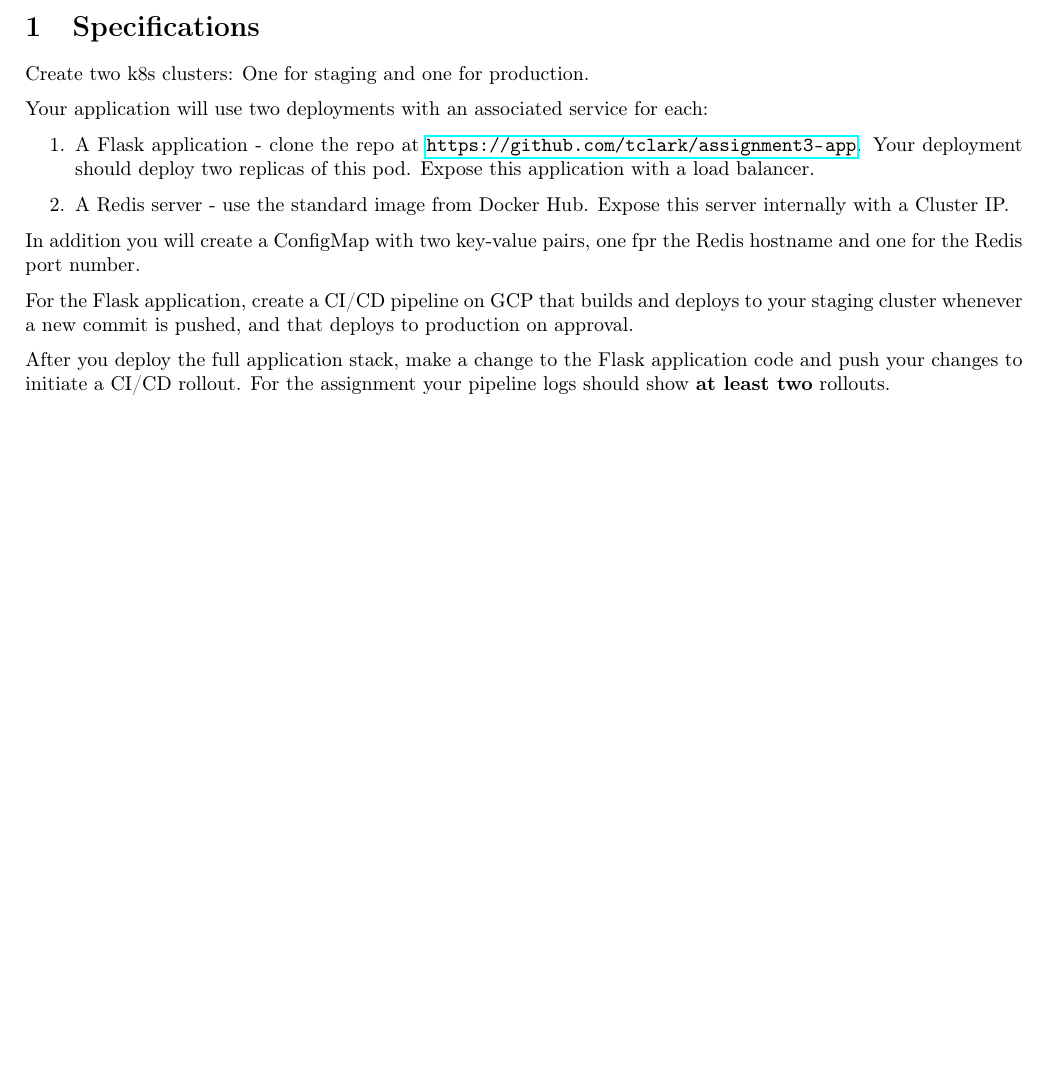
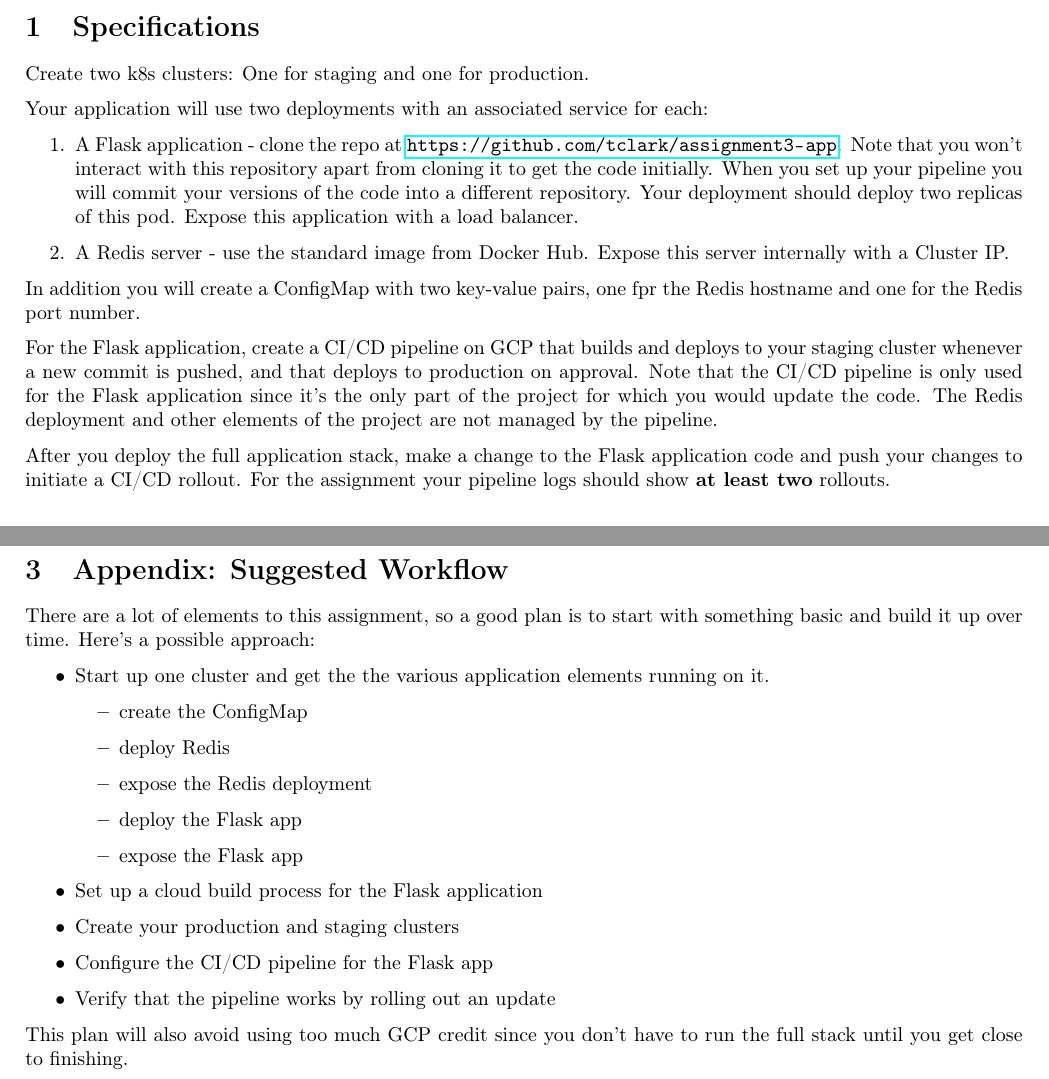
Before and after one commit to tclark/op-virtualisation, a LaTeX document (assessments/tex/assessment3.tex): part of the page before the commit and two parts of pages 1 and 2 of 2 after it, the two joined at a grey line, cut so that both start at the same text, the shorter picture padded with empty space. Compiled offline with pdfLaTeX.

Commit message:
added some clarification to assessment 3

```diff
--- a/assessments/tex/assessment3.tex
+++ b/assessments/tex/assessment3.tex
@@ -28,13 +28,13 @@ Create two k8s clusters: One for staging and one for production.
 
 Your application will use two deployments with an associated service for each:
   \begin{enumerate}
-    \item A Flask application - clone the repo at \url{https://github.com/tclark/assignment3-app}. Your deployment should deploy two replicas of this pod. Expose this application with a load balancer.
+    \item A Flask application - clone the repo at \url{https://github.com/tclark/assignment3-app}. Note that you won't interact with this repository apart from cloning it to get the code initially. When you set up your pipeline you will commit your versions of the code into a different repository. Your deployment should deploy two replicas of this pod. Expose this application with a load balancer.
     \item A Redis server - use the standard image from Docker Hub. Expose this server internally with a Cluster IP.
   \end{enumerate}
 
 In addition you will create a ConfigMap with two key-value pairs, one fpr the Redis hostname and one for the Redis port number.
 
-For the Flask application, create a CI/CD pipeline on GCP that builds and deploys to your staging cluster whenever a new commit is pushed, and that deploys to production on approval.
+For the Flask application, create a CI/CD pipeline on GCP that builds and deploys to your staging cluster whenever a new commit is pushed, and that deploys to production on approval. Note that the CI/CD pipeline is only used for the Flask application since it's the only part of the project for which you would update the code. The Redis deployment and other elements of the project are not managed by the pipeline.
 
 After you deploy the full application stack, make a change to the Flask application code and push your changes to initiate a CI/CD rollout. For the assignment your pipeline logs should show \textbf{at least two} rollouts.
 
@@ -51,5 +51,26 @@ To submit your assignment, add \texttt{tclark@op.ac.nz} as a project editor on y
 
 This assignment is due at 11:59 PM on Friday, 11 November.
 
+\section{Appendix: Suggested Workflow}
+
+There are a lot of elements to this assignment, so a good plan is to start with something basic and build it up over time. Here's a possible approach:
+
+\begin{itemize}
+  \item Start up one cluster and get the the various application elements running on it.
+    \begin{itemize}
+      \item create the ConfigMap
+      \item deploy Redis
+      \item expose the Redis deployment
+      \item deploy the Flask app
+      \item expose the Flask app
+     \end{itemize}
+  \item Set up a cloud build process for the Flask application
+  \item Create your production and staging clusters
+  \item Configure the CI/CD pipeline for the Flask app
+  \item Verify that the pipeline works by rolling out an update
+\end{itemize}
+
+This plan will also avoid using too much GCP credit since you don't have to run the full stack until you get close to finishing.
+
 
 \end{document}
```
Also changed, not shown: assessments/assessment3.pdf.
